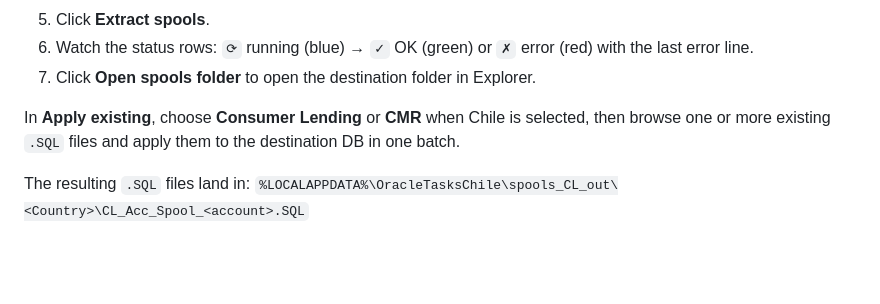
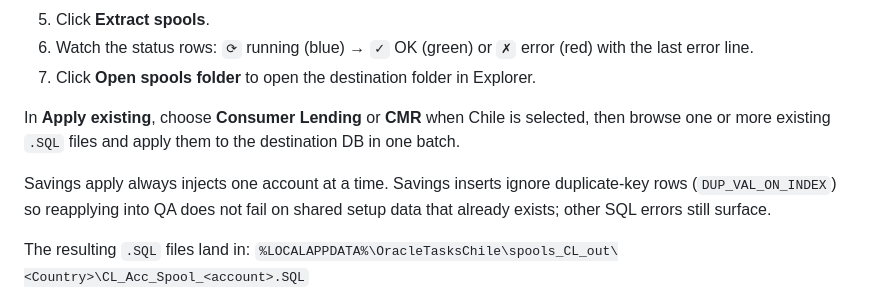
Before and after one commit to dpv20/oracle_tasks, a Markdown page: README.md, the part around the change. GitHub-like rendering; blank space fills up the shorter version.

Commit message:
Document Savings duplicate handling

```diff
--- a/README.md
+++ b/README.md
@@ -81,6 +81,10 @@ In **Apply existing**, choose **Consumer Lending** or **CMR** when Chile is
 selected, then browse one or more existing `.SQL` files and apply them to the
 destination DB in one batch.
 
+Savings apply always injects one account at a time. Savings inserts ignore
+duplicate-key rows (`DUP_VAL_ON_INDEX`) so reapplying into QA does not fail on
+shared setup data that already exists; other SQL errors still surface.
+
 The resulting `.SQL` files land in:
 `%LOCALAPPDATA%\OracleTasksChile\spools_CL_out\<Country>\CL_Acc_Spool_<account>.SQL`
 
```
